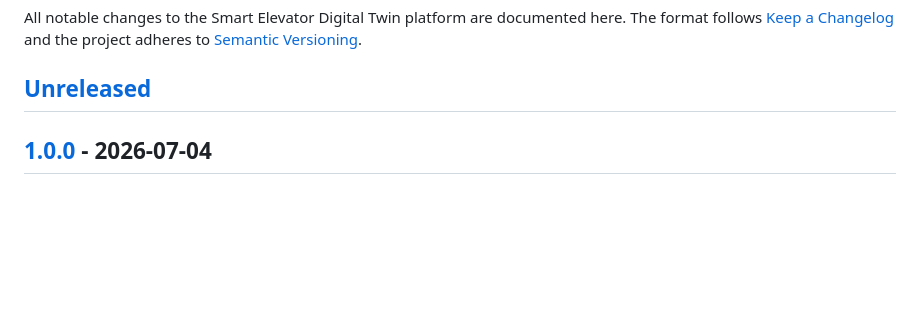
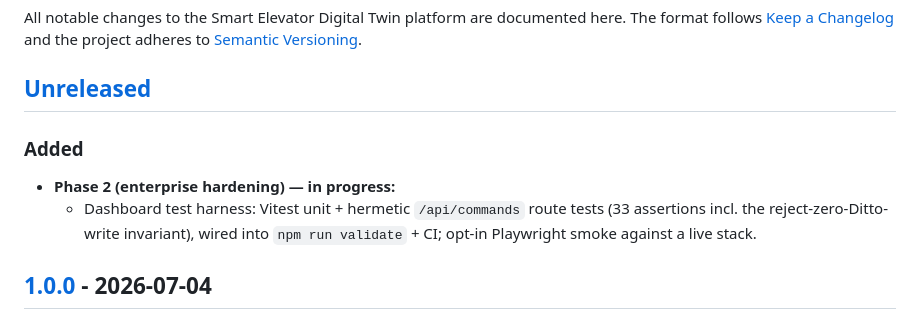
Before and after one commit to abdelrahmen-zaouidi/smart-elevator-digital-twin, a Markdown page: CHANGELOG.md, the part around the change. GitHub-like rendering; blank space fills up the shorter version.

Commit message:
docs(changelog): note Phase 2 WI-1 dashboard test harness
Co-Authored-By: Claude Opus 4.8 <noreply@anthropic.com>

```diff
--- a/CHANGELOG.md
+++ b/CHANGELOG.md
@@ -5,6 +5,12 @@ here. The format follows [Keep a Changelog](https://keepachangelog.com/en/1.1.0/
 and the project adheres to [Semantic Versioning](https://semver.org/).
 
 ## [Unreleased]
+
+### Added
+- **Phase 2 (enterprise hardening) — in progress:**
+  - Dashboard test harness: Vitest unit + hermetic `/api/commands` route
+    tests (33 assertions incl. the reject-zero-Ditto-write invariant), wired
+    into `npm run validate` + CI; opt-in Playwright smoke against a live stack.
 
 ## [1.0.0] - 2026-07-04
 
```
